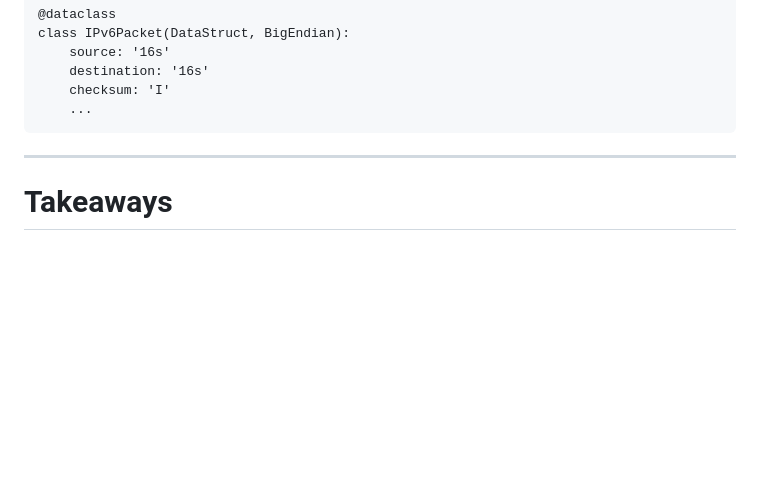
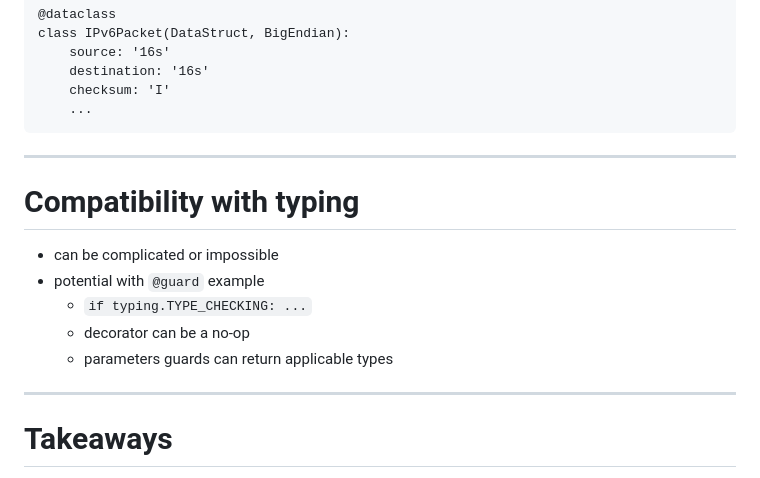
Before and after one commit to akaIDIOT/ep2024-annotations, a Markdown page: presentation.md, the part around the change. GitHub-like rendering; blank space fills up the shorter version.

Commit message:
Add notes on compatibility with typing

```diff
--- a/presentation.md
+++ b/presentation.md
@@ -185,6 +185,17 @@ class IPv6Packet(DataStruct, BigEndian):
 
 ---
 
+Compatibility with typing
+=========================
+
+- can be complicated or impossible
+- potential with `@guard` example
+  - `if typing.TYPE_CHECKING: ...`
+  - decorator can be a no-op
+  - parameters guards can return applicable types
+
+---
+
 Takeaways
 =========
 
```
